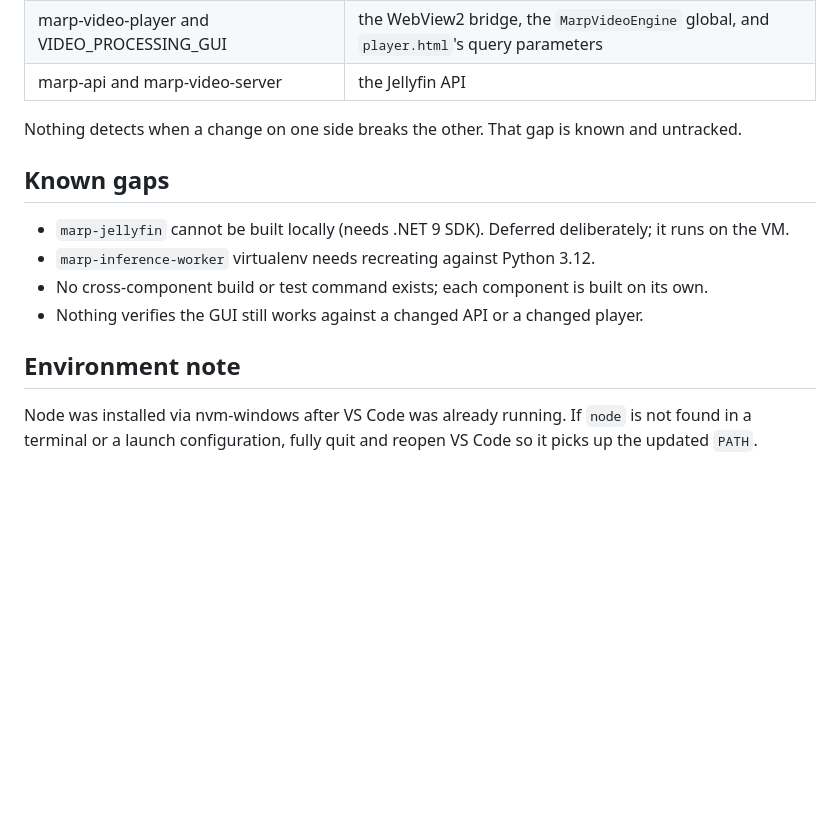
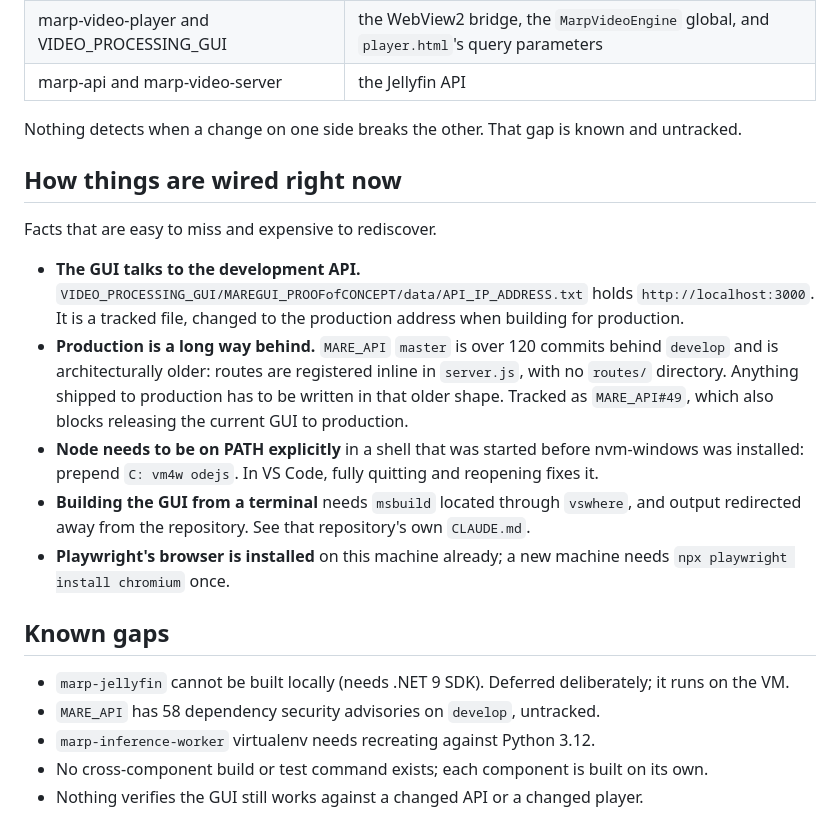
Before and after one commit to MarineAppliedResearch/MARP, a Markdown page: CLAUDE.md, the part around the change. GitHub-like rendering; blank space fills up the shorter version.

Commit message:
Record how the workspace is wired right now
The GUI points at the development API, production is far behind and
older in shape, and Node needs an explicit PATH in an old shell. All
cost time to rediscover.

```diff
--- a/CLAUDE.md
+++ b/CLAUDE.md
@@ -99,13 +99,22 @@ The coupling points that matter:
 Nothing detects when a change on one side breaks the other. That gap is known
 and untracked.
 
+## How things are wired right now
+
+Facts that are easy to miss and expensive to rediscover.
+
+- **The GUI talks to the development API.** `VIDEO_PROCESSING_GUI/MAREGUI_PROOFofCONCEPT/data/API_IP_ADDRESS.txt` holds `http://localhost:3000`. It is a tracked file, changed to the production address when building for production.
+- **Production is a long way behind.** `MARE_API` `master` is over 120 commits behind `develop` and is architecturally older: routes are registered inline in `server.js`, with no `routes/` directory. Anything shipped to production has to be written in that older shape. Tracked as `MARE_API#49`, which also blocks releasing the current GUI to production.
+- **Node needs to be on PATH explicitly** in a shell that was started before nvm-windows was installed: prepend `C:
+vm4w
+odejs`. In VS Code, fully quitting and reopening fixes it.
+- **Building the GUI from a terminal** needs `msbuild` located through `vswhere`, and output redirected away from the repository. See that repository's own `CLAUDE.md`.
+- **Playwright's browser is installed** on this machine already; a new machine needs `npx playwright install chromium` once.
+
 ## Known gaps
 
 - `marp-jellyfin` cannot be built locally (needs .NET 9 SDK). Deferred deliberately; it runs on the VM.
+- `MARE_API` has 58 dependency security advisories on `develop`, untracked.
 - `marp-inference-worker` virtualenv needs recreating against Python 3.12.
 - No cross-component build or test command exists; each component is built on its own.
 - Nothing verifies the GUI still works against a changed API or a changed player.
-
-## Environment note
-
-Node was installed via nvm-windows after VS Code was already running. If `node` is not found in a terminal or a launch configuration, fully quit and reopen VS Code so it picks up the updated `PATH`.
```
